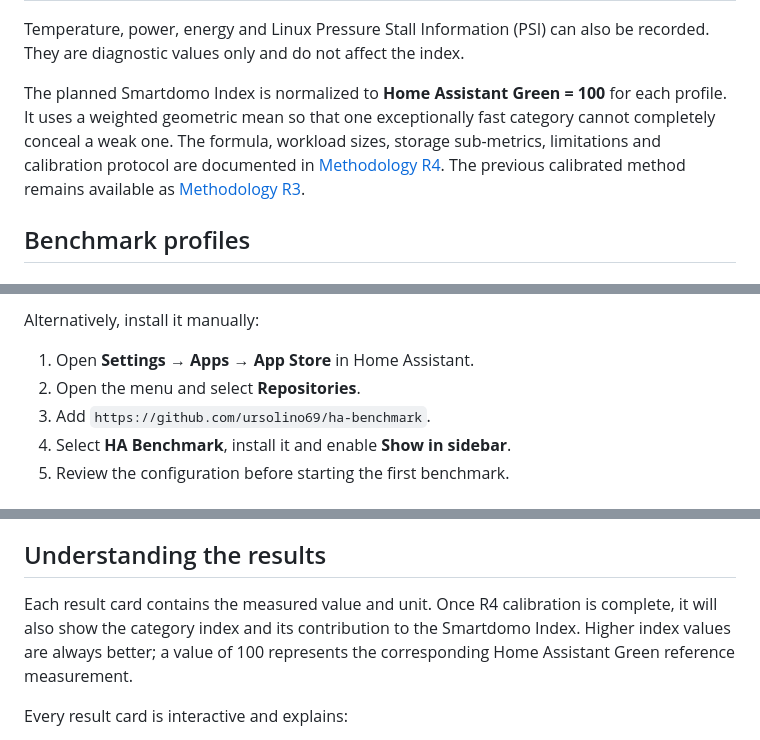
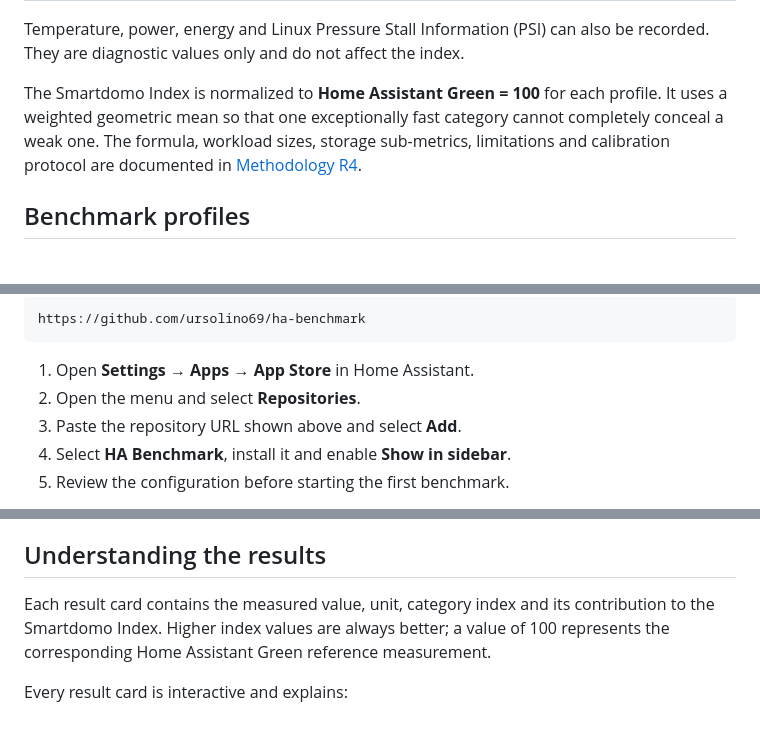
Before and after one commit to ursolino69/ha-benchmark, a Markdown page: README.md, 3 parts joined by grey strips. Rendered like a GitHub page.

````diff
--- a/README.md
+++ b/README.md
@@ -34,11 +28,10 @@ public [Share & Compare](https://benchmark.smartdomo.de) ranking.
 Temperature, power, energy and Linux Pressure Stall Information (PSI) can also be recorded. They are
 diagnostic values only and do not affect the index.
 
-The planned Smartdomo Index is normalized to **Home Assistant Green = 100** for each profile. It uses
+The Smartdomo Index is normalized to **Home Assistant Green = 100** for each profile. It uses
 a weighted geometric mean so that one exceptionally fast category cannot completely conceal a weak
 one. The formula, workload sizes, storage sub-metrics, limitations and calibration protocol are
-documented in [Methodology R4](METHODOLOGY.md). The previous calibrated method remains available as
-[Methodology R3](METHODOLOGY-R3.md).
+documented in [Methodology R4](METHODOLOGY.md).
 
 ## Benchmark profiles
 
@@ -63,9 +56,11 @@ does not install as a regular Home Assistant integration or as a standalone Home
 
-Alternatively, install it manually:
+```text
+https://github.com/ursolino69/ha-benchmark
+```
 
 1. Open **Settings → Apps → App Store** in Home Assistant.
 2. Open the menu and select **Repositories**.
-3. Add `https://github.com/ursolino69/ha-benchmark`.
+3. Paste the repository URL shown above and select **Add**.
 4. Select **HA Benchmark**, install it and enable **Show in sidebar**.
 5. Review the configuration before starting the first benchmark.
 
@@ -87,8 +82,8 @@ not constitute independent hardware verification.
 
 ## Understanding the results
 
-Each result card contains the measured value and unit. Once R4 calibration is complete, it will also
-show the category index and its contribution to the Smartdomo Index. Higher index values are always
+Each result card contains the measured value, unit, category index and its contribution to the
+Smartdomo Index. Higher index values are always
 better; a value of 100 represents the corresponding Home Assistant Green reference measurement.
 
 Every result card is interactive and explains:
````
Also changed, not shown: other parts of README.md (+10 -17 lines).
